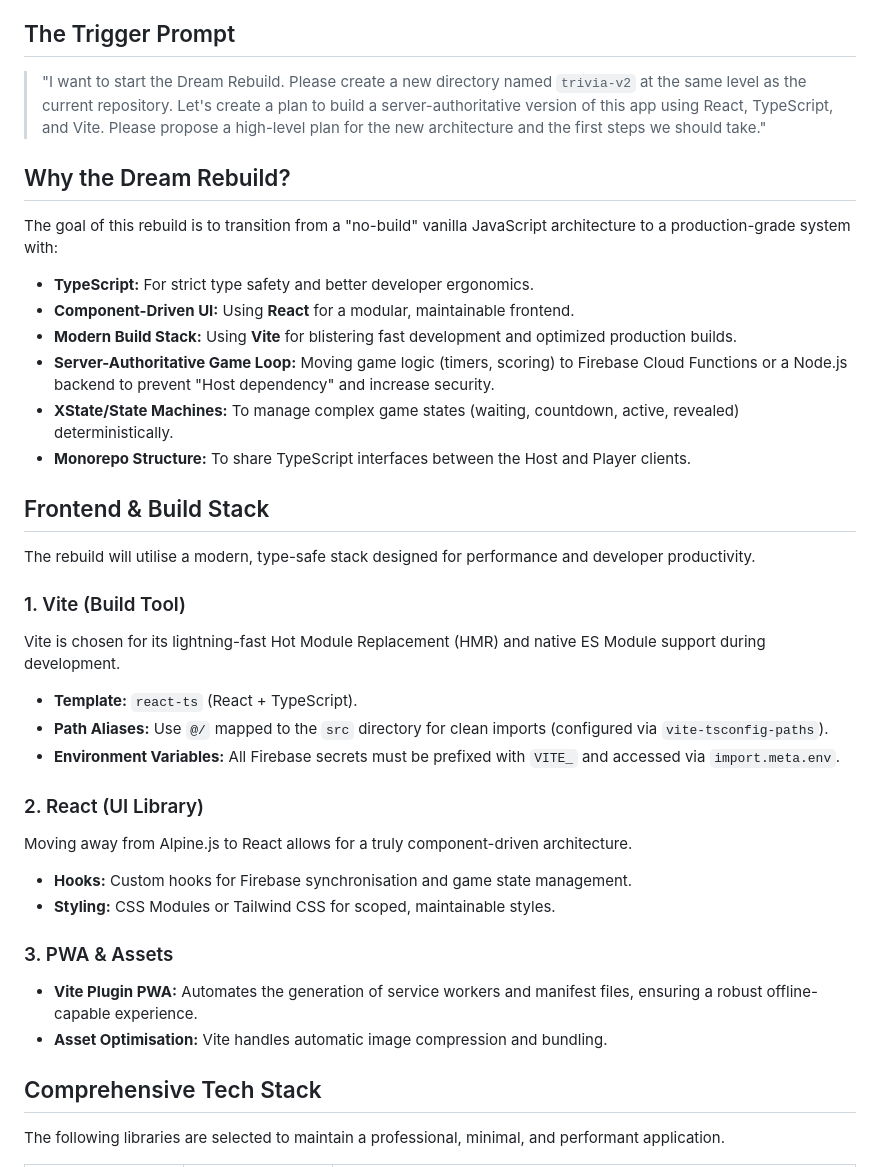
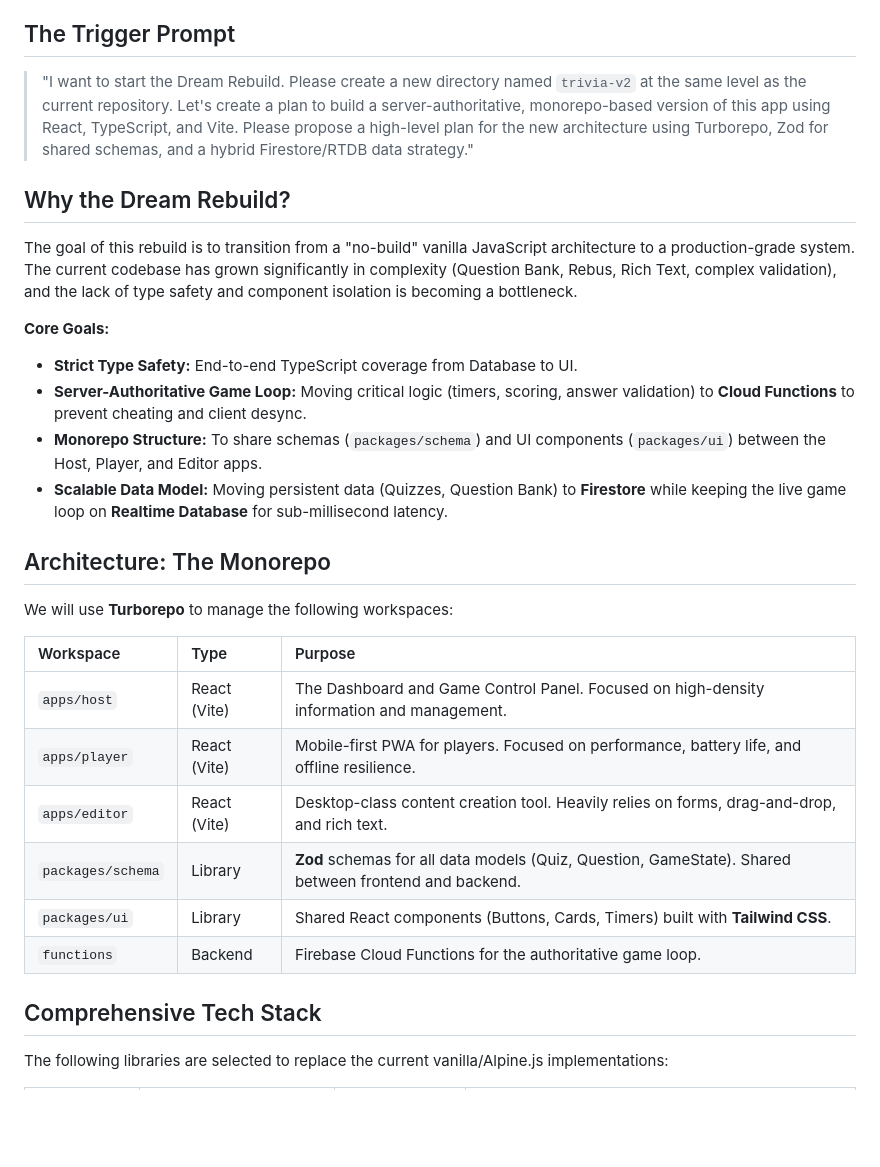
Before and after one commit to kibitzer/trivia-hosting, a Markdown page: docs/REBUILD.md, the part around one of its changes. Rendered like a GitHub page; blank space fills up the shorter version.

```diff
--- a/docs/REBUILD.md
+++ b/docs/REBUILD.md
@@ -4,39 +4,32 @@ To trigger a complete architectural overhaul (the "Dream Rebuild") of this proje
 
 ## The Trigger Prompt
 
-> "I want to start the Dream Rebuild. Please create a new directory named `trivia-v2` at the same level as the current repository. Let's create a plan to build a server-authoritative version of this app using React, TypeScript, and Vite. Please propose a high-level plan for the new architecture and the first steps we should take."
+> "I want to start the Dream Rebuild. Please create a new directory named `trivia-v2` at the same level as the current repository. Let's create a plan to build a server-authoritative, monorepo-based version of this app using React, TypeScript, and Vite. Please propose a high-level plan for the new architecture using Turborepo, Zod for shared schemas, and a hybrid Firestore/RTDB data strategy."
 
 ## Why the Dream Rebuild?
 
-The goal of this rebuild is to transition from a "no-build" vanilla JavaScript architecture to a production-grade system with:
+The goal of this rebuild is to transition from a "no-build" vanilla JavaScript architecture to a production-grade system. The current codebase has grown significantly in complexity (Question Bank, Rebus, Rich Text, complex validation), and the lack of type safety and component isolation is becoming a bottleneck.
 
-- **TypeScript:** For strict type safety and better developer ergonomics.
-- **Component-Driven UI:** Using **React** for a modular, maintainable frontend.
-- **Modern Build Stack:** Using **Vite** for blistering fast development and optimized production builds.
-- **Server-Authoritative Game Loop:** Moving game logic (timers, scoring) to Firebase Cloud Functions or a Node.js backend to prevent "Host dependency" and increase security.
-- **XState/State Machines:** To manage complex game states (waiting, countdown, active, revealed) deterministically.
-- **Monorepo Structure:** To share TypeScript interfaces between the Host and Player clients.
+**Core Goals:**
+- **Strict Type Safety:** End-to-end TypeScript coverage from Database to UI.
+- **Server-Authoritative Game Loop:** Moving critical logic (timers, scoring, answer validation) to **Cloud Functions** to prevent cheating and client desync.
+- **Monorepo Structure:** To share schemas (`packages/schema`) and UI components (`packages/ui`) between the Host, Player, and Editor apps.
+- **Scalable Data Model:** Moving persistent data (Quizzes, Question Bank) to **Firestore** while keeping the live game loop on **Realtime Database** for sub-millisecond latency.
 
-## Frontend & Build Stack
+## Architecture: The Monorepo
 
-The rebuild will utilise a modern, type-safe stack designed for performance and developer productivity.
+We will use **Turborepo** to manage the following workspaces:
 
-### 1. Vite (Build Tool)
-Vite is chosen for its lightning-fast Hot Module Replacement (HMR) and native ES Module support during development.
-- **Template:** `react-ts` (React + TypeScript).
-- **Path Aliases:** Use `@/` mapped to the `src` directory for clean imports (configured via `vite-tsconfig-paths`).
-- **Environment Variables:** All Firebase secrets must be prefixed with `VITE_` and accessed via `import.meta.env`.
-
-### 2. React (UI Library)
-Moving away from Alpine.js to React allows for a truly component-driven architecture.
-- **Hooks:** Custom hooks for Firebase synchronisation and game state management.
-- **Styling:** CSS Modules or Tailwind CSS for scoped, maintainable styles.
-
-### 3. PWA & Assets
-- **Vite Plugin PWA:** Automates the generation of service workers and manifest files, ensuring a robust offline-capable experience.
-- **Asset Optimisation:** Vite handles automatic image compression and bundling.
+| Workspace | Type | Purpose |
+| :--- | :--- | :--- |
+| `apps/host` | React (Vite) | The Dashboard and Game Control Panel. Focused on high-density information and management. |
+| `apps/player` | React (Vite) | Mobile-first PWA for players. Focused on performance, battery life, and offline resilience. |
+| `apps/editor` | React (Vite) | Desktop-class content creation tool. Heavily relies on forms, drag-and-drop, and rich text. |
+| `packages/schema` | Library | **Zod** schemas for all data models (Quiz, Question, GameState). Shared between frontend and backend. |
+| `packages/ui` | Library | Shared React components (Buttons, Cards, Timers) built with **Tailwind CSS**. |
+| `functions` | Backend | Firebase Cloud Functions for the authoritative game loop. |
 
 ## Comprehensive Tech Stack
 
-The following libraries are selected to maintain a professional, minimal, and performant application.
+The following libraries are selected to replace the current vanilla/Alpine.js implementations:
 
```
Also changed, not shown: other parts of docs/REBUILD.md (+51 -40 lines).
